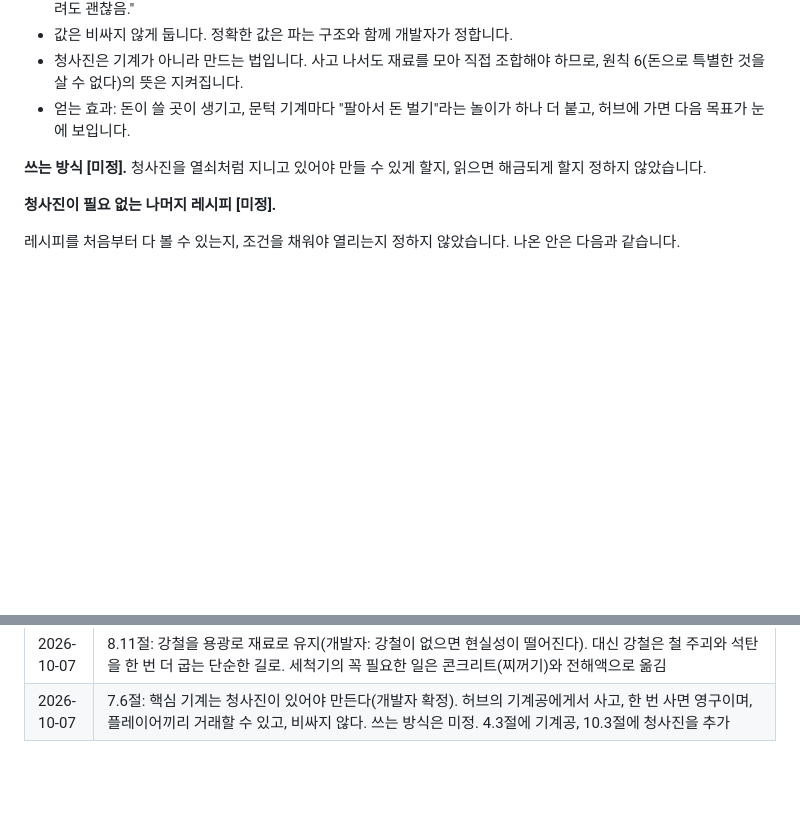
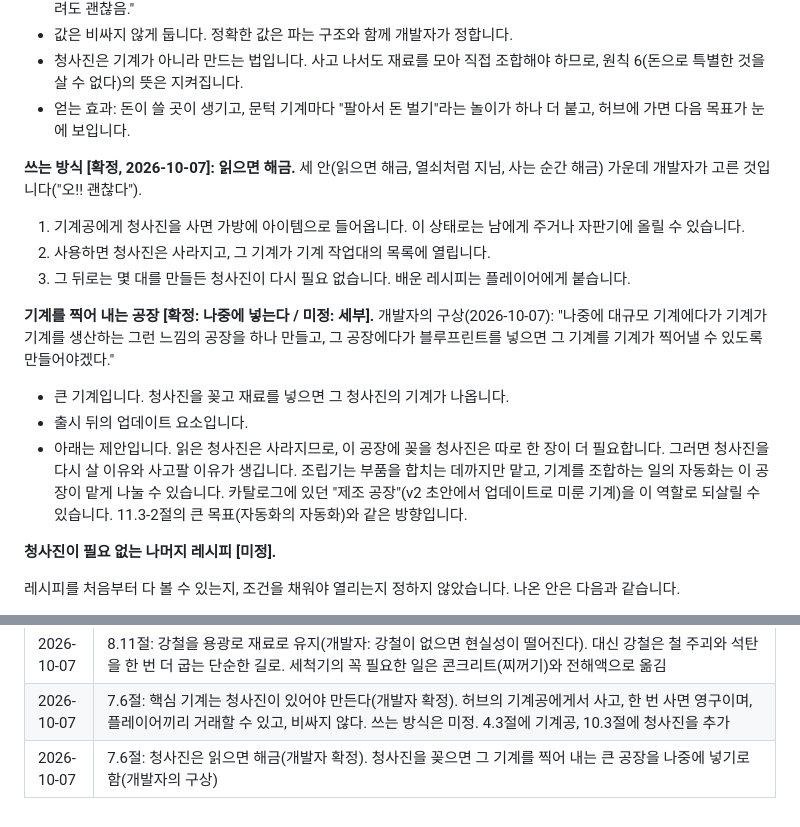
Before and after one commit to soaq1/roblox-factory, a Markdown page: docs/game-design.md, 2 parts joined by grey strips. GitHub-like rendering; blank space fills up the shorter version.

Commit message:
Blueprints unlock on reading; note the machine-making factory for later
Co-Authored-By: Claude Opus 5.5 (1M context) <noreply@anthropic.com>
Claude-Session: https://claude.ai/code/session_01W5XMnWw2PL68atZgiMiQxw

```diff
--- a/docs/game-design.md
+++ b/docs/game-design.md
@@ -343,7 +343,17 @@
 - 청사진은 기계가 아니라 만드는 법입니다. 사고 나서도 재료를 모아 직접 조합해야 하므로, 원칙 6(돈으로 특별한 것을 살 수 없다)의 뜻은 지켜집니다.
 - 얻는 효과: 돈이 쓸 곳이 생기고, 문턱 기계마다 "팔아서 돈 벌기"라는 놀이가 하나 더 붙고, 허브에 가면 다음 목표가 눈에 보입니다.
 
-**쓰는 방식 [미정].** 청사진을 열쇠처럼 지니고 있어야 만들 수 있게 할지, 읽으면 해금되게 할지 정하지 않았습니다.
+**쓰는 방식 [확정, 2026-10-07]: 읽으면 해금.** 세 안(읽으면 해금, 열쇠처럼 지님, 사는 순간 해금) 가운데 개발자가 고른 것입니다("오!! 괜찮다").
+
+1. 기계공에게 청사진을 사면 가방에 아이템으로 들어옵니다. 이 상태로는 남에게 주거나 자판기에 올릴 수 있습니다.
+2. 사용하면 청사진은 사라지고, 그 기계가 기계 작업대의 목록에 열립니다.
+3. 그 뒤로는 몇 대를 만들든 청사진이 다시 필요 없습니다. 배운 레시피는 플레이어에게 붙습니다.
+
+**기계를 찍어 내는 공장 [확정: 나중에 넣는다 / 미정: 세부].** 개발자의 구상(2026-10-07): "나중에 대규모 기계에다가 기계가 기계를 생산하는 그런 느낌의 공장을 하나 만들고, 그 공장에다가 블루프린트를 넣으면 그 기계를 기계가 찍어낼 수 있도록 만들어야겠다."
+
+- 큰 기계입니다. 청사진을 꽂고 재료를 넣으면 그 청사진의 기계가 나옵니다.
+- 출시 뒤의 업데이트 요소입니다.
+- 아래는 제안입니다. 읽은 청사진은 사라지므로, 이 공장에 꽂을 청사진은 따로 한 장이 더 필요합니다. 그러면 청사진을 다시 살 이유와 사고팔 이유가 생깁니다. 조립기는 부품을 합치는 데까지만 맡고, 기계를 조합하는 일의 자동화는 이 공장이 맡게 나눌 수 있습니다. 카탈로그에 있던 "제조 공장"(v2 초안에서 업데이트로 미룬 기계)을 이 역할로 되살릴 수 있습니다. 11.3-2절의 큰 목표(자동화의 자동화)와 같은 방향입니다.
 
 **청사진이 필요 없는 나머지 레시피 [미정].**
 
@@ -1558,3 +1568,4 @@ python3 art/build_catalog.py
 | 2026-10-07 | 8.11절을 다시 씀: 용광로는 얻기 힘든 기계, 목표 두세 시간, 여러 놀이를 거치게, 손 도구가 먼저(개발자 확정). 재료와 수량은 제안. 이름을 용광로로 통일. 8.20절에서 용광로를 2급으로(잠정) |
 | 2026-10-07 | 8.11절: 강철을 용광로 재료로 유지(개발자: 강철이 없으면 현실성이 떨어진다). 대신 강철은 철 주괴와 석탄을 한 번 더 굽는 단순한 길로. 세척기의 꼭 필요한 일은 콘크리트(찌꺼기)와 전해액으로 옮김 |
 | 2026-10-07 | 7.6절: 핵심 기계는 청사진이 있어야 만든다(개발자 확정). 허브의 기계공에게서 사고, 한 번 사면 영구이며, 플레이어끼리 거래할 수 있고, 비싸지 않다. 쓰는 방식은 미정. 4.3절에 기계공, 10.3절에 청사진을 추가 |
+| 2026-10-07 | 7.6절: 청사진은 읽으면 해금(개발자 확정). 청사진을 꽂으면 그 기계를 찍어 내는 큰 공장을 나중에 넣기로 함(개발자의 구상) |
```
